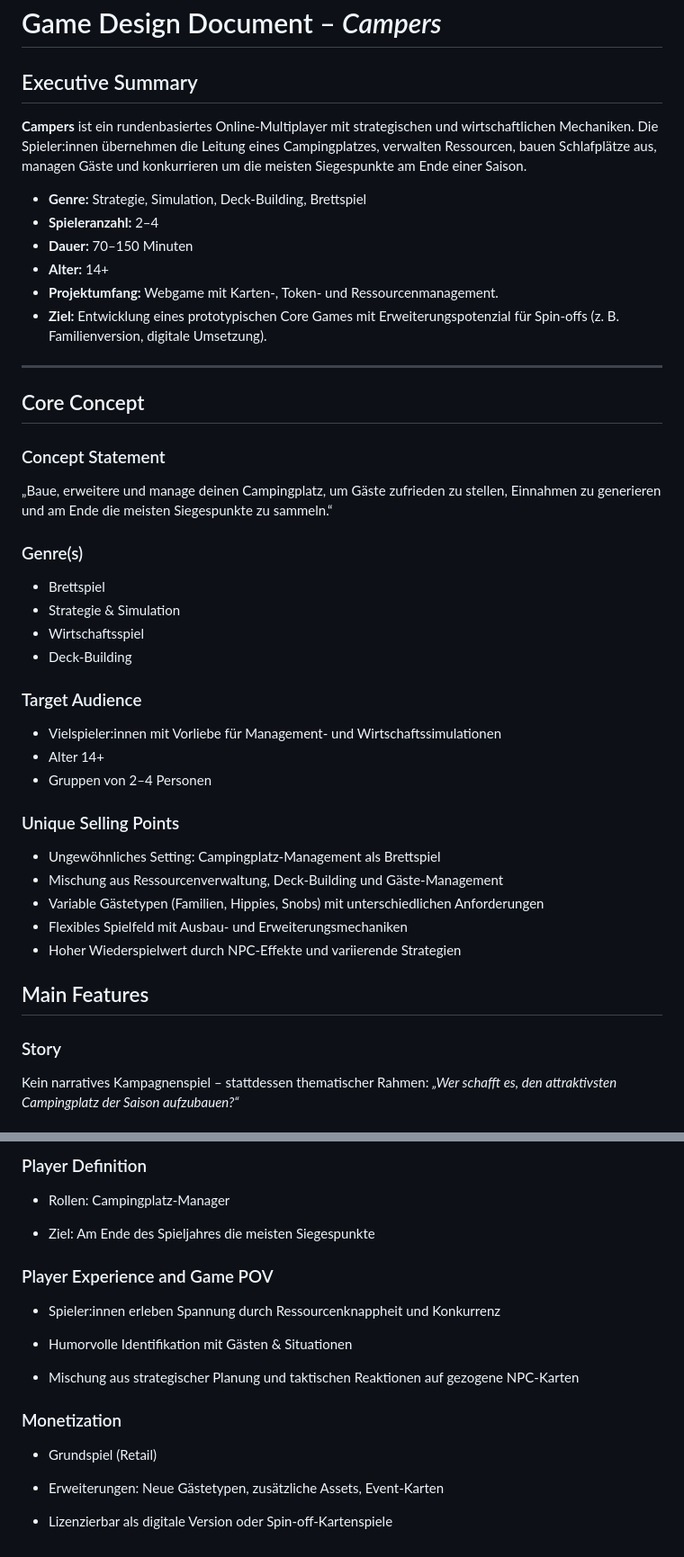
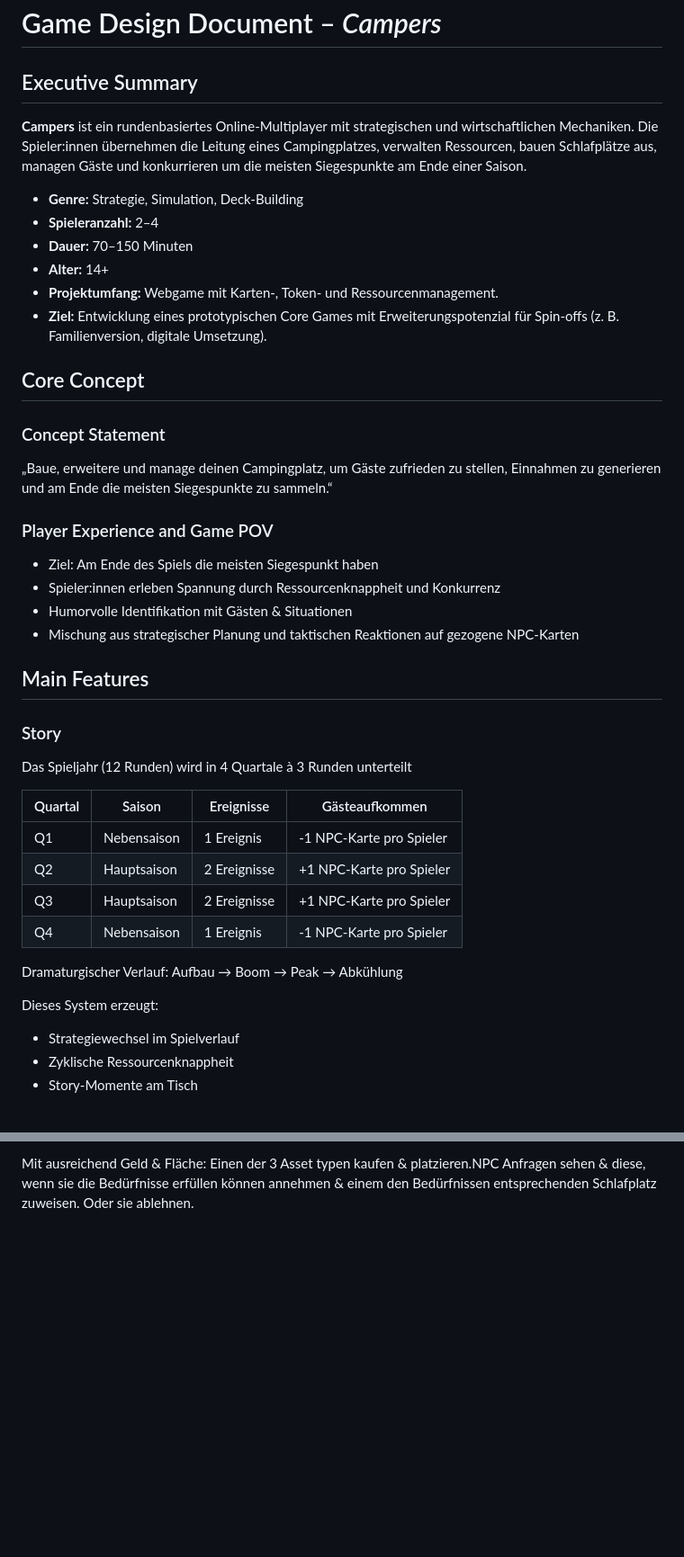
Before and after one commit to CitdGame/campers-game-multiplayer-prototype, a Markdown page: docs/GDD.md, 2 parts joined by grey strips. Shown at 90% size. Drawn GitHub-style; blank space fills up the shorter version.

```diff
--- a/docs/GDD.md
+++ b/docs/GDD.md
@@ -1,44 +1,43 @@
 # Game Design Document – _Campers_
 
 ## Executive Summary
-
 **Campers** ist ein rundenbasiertes Online-Multiplayer mit strategischen und wirtschaftlichen Mechaniken. Die Spieler:innen übernehmen die Leitung eines Campingplatzes, verwalten Ressourcen, bauen Schlafplätze aus, managen Gäste und konkurrieren um die meisten Siegespunkte am Ende einer Saison.
 
-- **Genre:** Strategie, Simulation, Deck-Building, Brettspiel
+- **Genre:** Strategie, Simulation, Deck-Building
 - **Spieleranzahl:** 2–4
 - **Dauer:** 70–150 Minuten
 - **Alter:** 14+
 - **Projektumfang:** Webgame mit Karten-, Token- und Ressourcenmanagement.
 - **Ziel:** Entwicklung eines prototypischen Core Games mit Erweiterungspotenzial für Spin-offs (z. B. Familienversion, digitale Umsetzung).
 
-
----
-
 ## Core Concept
 
 ### Concept Statement
 „Baue, erweitere und manage deinen Campingplatz, um Gäste zufrieden zu stellen, Einnahmen zu generieren und am Ende die meisten Siegespunkte zu sammeln.“
 
-### Genre(s)
-- Brettspiel
-- Strategie & Simulation
-- Wirtschaftsspiel
-- Deck-Building
 
-
-### Target Audience
-- Vielspieler:innen mit Vorliebe für Management- und Wirtschaftssimulationen
-- Alter 14+
-- Gruppen von 2–4 Personen
-
-### Unique Selling Points
-- Ungewöhnliches Setting: Campingplatz-Management als Brettspiel
-- Mischung aus Ressourcenverwaltung, Deck-Building und Gäste-Management
-- Variable Gästetypen (Familien, Hippies, Snobs) mit unterschiedlichen Anforderungen
-- Flexibles Spielfeld mit Ausbau- und Erweiterungsmechaniken
-- Hoher Wiederspielwert durch NPC-Effekte und variierende Strategien
+### Player Experience and Game POV
+- Ziel: Am Ende des Spiels die meisten Siegespunkt haben
+- Spieler:innen erleben Spannung durch Ressourcenknappheit und Konkurrenz
+- Humorvolle Identifikation mit Gästen & Situationen
+- Mischung aus strategischer Planung und taktischen Reaktionen auf gezogene NPC-Karten
 
 ## Main Features
 
 ### Story
-Kein narratives Kampagnenspiel – stattdessen thematischer Rahmen: _„Wer schafft es, den attraktivsten Campingplatz der Saison aufzubauen?“_
+Das Spieljahr (12 Runden) wird in 4 Quartale à 3 Runden unterteilt
+
+| Quartal | Saison      | Ereignisse   | Gästeaufkommen           |
+| ------- | ----------- | ------------ | ------------------------ |
+| Q1      | Nebensaison | 1 Ereignis   | -1 NPC-Karte pro Spieler |
+| Q2      | Hauptsaison | 2 Ereignisse | +1 NPC-Karte pro Spieler |
+| Q3      | Hauptsaison | 2 Ereignisse | +1 NPC-Karte pro Spieler |
+| Q4      | Nebensaison | 1 Ereignis   | -1 NPC-Karte pro Spieler |
+
+Dramaturgischer Verlauf: Aufbau → Boom → Peak → Abkühlung
+
+Dieses System erzeugt:
+- Strategiewechsel im Spielverlauf
+- Zyklische Ressourcenknappheit
+- Story-Momente am Tisch
+
@@ -105,23 +120 @@ Physisches Brettspiel, optional mit Erweiterungsboxen.
-### Player Definition
-
-- Rollen: Campingplatz-Manager
-
-- Ziel: Am Ende des Spieljahres die meisten Siegespunkte
-
-
-### Player Experience and Game POV
-
-- Spieler:innen erleben Spannung durch Ressourcenknappheit und Konkurrenz
-
-- Humorvolle Identifikation mit Gästen & Situationen
-
-- Mischung aus strategischer Planung und taktischen Reaktionen auf gezogene NPC-Karten
-
-
-### Monetization
-
-- Grundspiel (Retail)
-
-- Erweiterungen: Neue Gästetypen, zusätzliche Assets, Event-Karten
-
-- Lizenzierbar als digitale Version oder Spin-off-Kartenspiele
+Mit ausreichend Geld & Fläche: Einen der 3 Asset typen kaufen & platzieren.NPC Anfragen sehen & diese, wenn sie die Bedürfnisse erfüllen können annehmen & einem den Bedürfnissen entsprechenden Schlafplatz zuweisen. Oder sie ablehnen.
```
Also changed, not shown: other parts of docs/GDD.md (+63 -47 lines).
